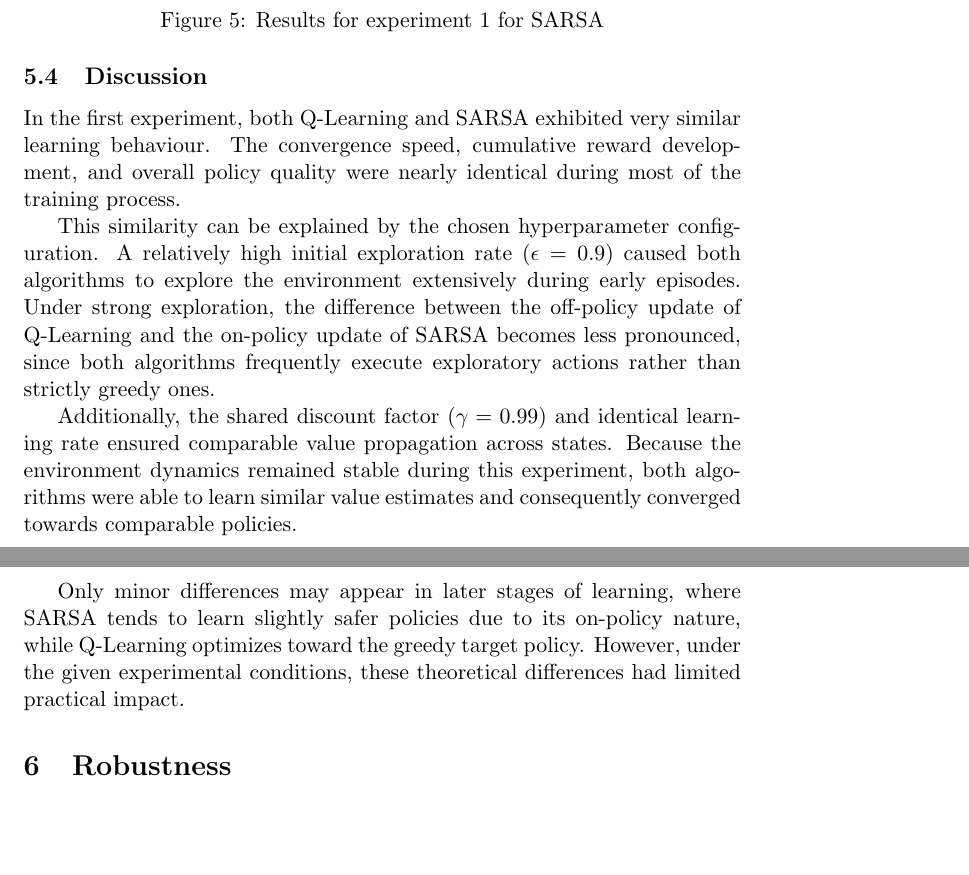
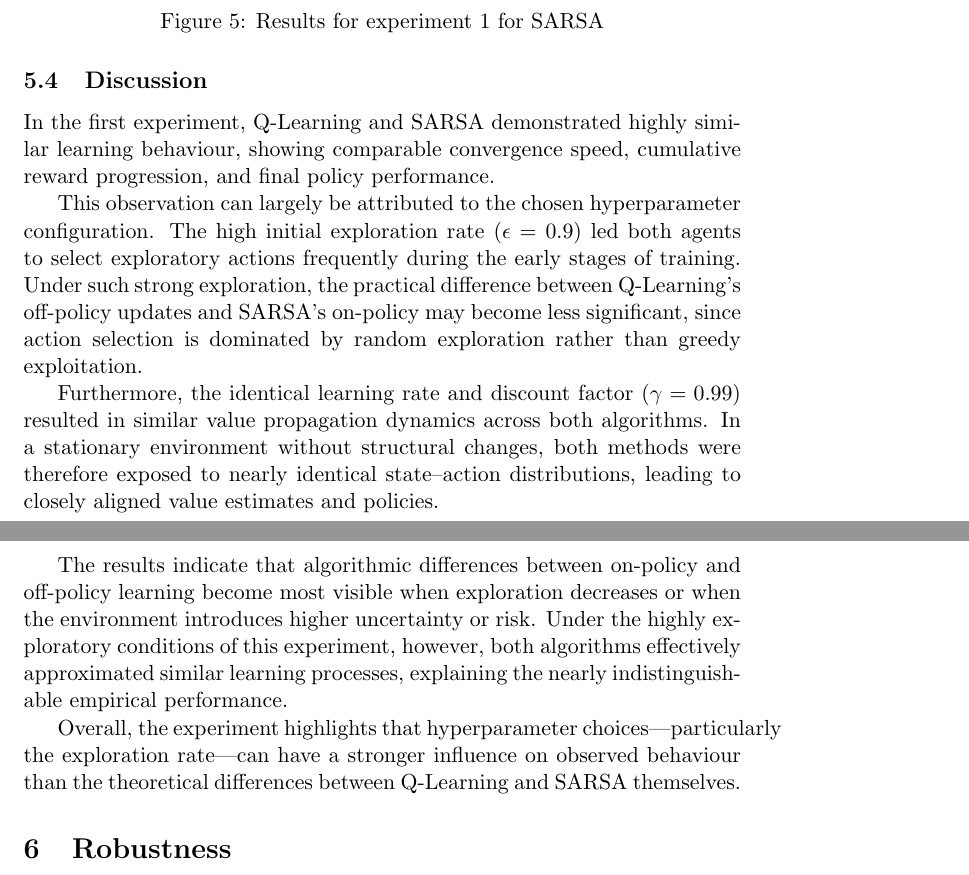
Before and after one commit to isabusta/rl-project-warhouse-nav, a LaTeX document (report/project_report.tex): two parts of pages 13 and 14 of 15 before the commit and two parts of pages 13 and 14 of 16 after it, joined at a grey line, cut so that both start at the same text, the shorter picture padded with empty space. Compiled offline with pdfLaTeX.

Commit message:
Update project_report.tex

```diff
--- a/report/project_report.tex
+++ b/report/project_report.tex
@@ -525,14 +525,15 @@ As for this draft paper, in the following section we will only provide the resul
 
 \subsection{Discussion}
 
-In the first experiment, both Q-Learning and SARSA exhibited very similar learning behaviour. The convergence speed, cumulative reward development, and overall policy quality were nearly identical during most of the training process.
+In the first experiment, Q-Learning and SARSA demonstrated highly similar learning behaviour, showing comparable convergence speed, cumulative reward progression, and final policy performance.
 
-This similarity can be explained by the chosen hyperparameter configuration. A relatively high initial exploration rate ($\epsilon = 0.9$) caused both algorithms to explore the environment extensively during early episodes. Under strong exploration, the difference between the off-policy update of Q-Learning and the on-policy update of SARSA becomes less pronounced, since both algorithms frequently execute exploratory actions rather than strictly greedy ones.
+This observation can largely be attributed to the chosen hyperparameter configuration. The high initial exploration rate ($\epsilon = 0.9$) led both agents to select exploratory actions frequently during the early stages of training. Under such strong exploration, the practical difference between Q-Learning's off-policy updates and SARSA's on-policy may become less significant, since action selection is dominated by random exploration rather than greedy exploitation.
 
-Additionally, the shared discount factor ($\gamma = 0.99$) and identical learning rate ensured comparable value propagation across states. Because the environment dynamics remained stable during this experiment, both algorithms were able to learn similar value estimates and consequently converged towards comparable policies.
+Furthermore, the identical learning rate and discount factor ($\gamma = 0.99$) resulted in similar value propagation dynamics across both algorithms. In a stationary environment without structural changes, both methods were therefore exposed to nearly identical state–action distributions, leading to closely aligned value estimates and policies.
 
-Only minor differences may appear in later stages of learning, where SARSA tends to learn slightly safer policies due to its on-policy nature, while Q-Learning optimizes toward the greedy target policy. However, under the given experimental conditions, these theoretical differences had limited practical impact.
-% Interpret the results. What explains the observed behaviour?
+The results indicate that algorithmic differences between on-policy and off-policy learning become most visible when exploration decreases or when the environment introduces higher uncertainty or risk. Under the highly exploratory conditions of this experiment, however, both algorithms effectively approximated similar learning processes, explaining the nearly indistinguishable empirical performance.
+
+Overall, the experiment highlights that hyperparameter choices—particularly the exploration rate—can have a stronger influence on observed behaviour than the theoretical differences between Q-Learning and SARSA themselves.
 
 
 \section{Robustness}
```
